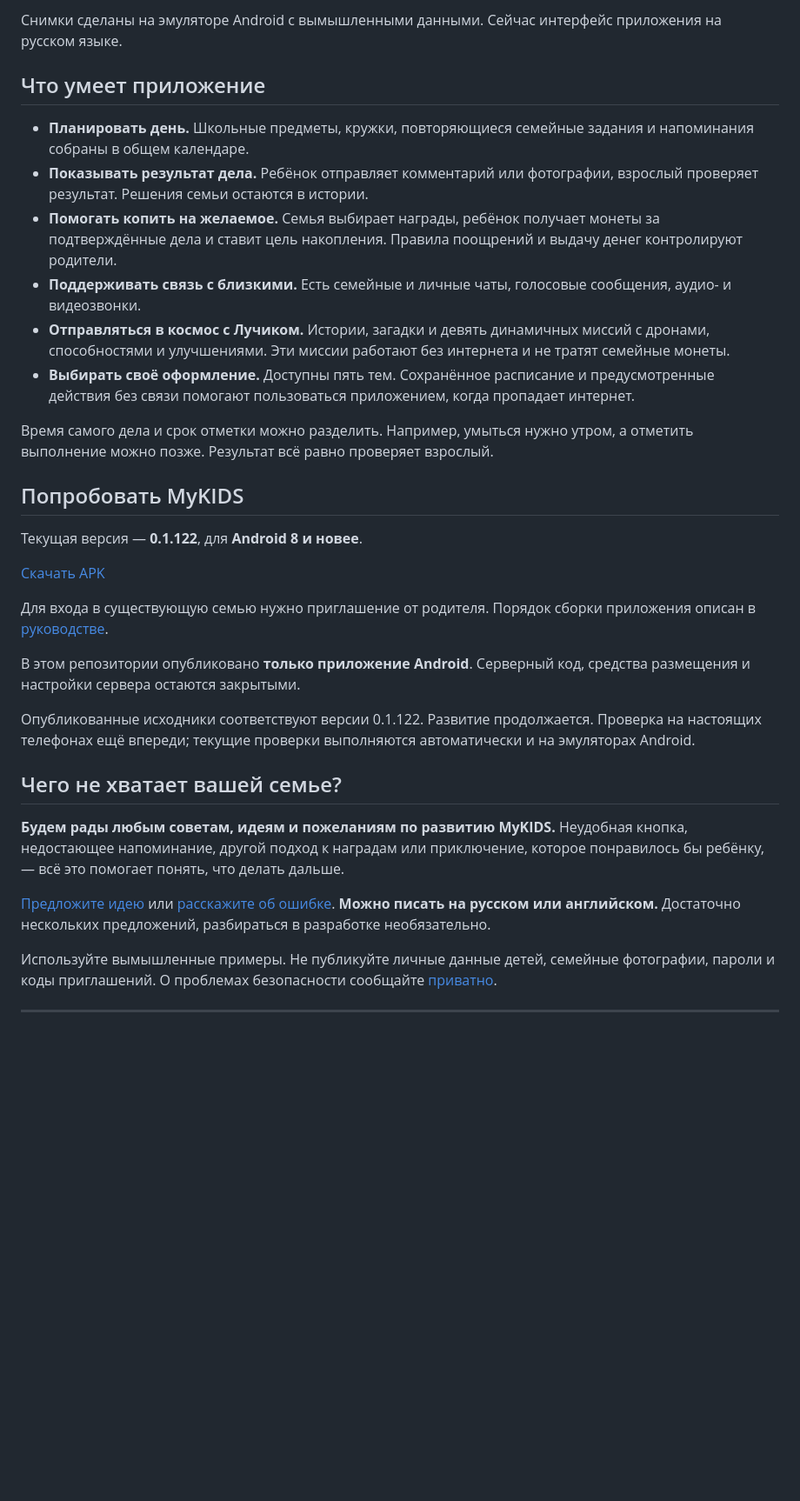
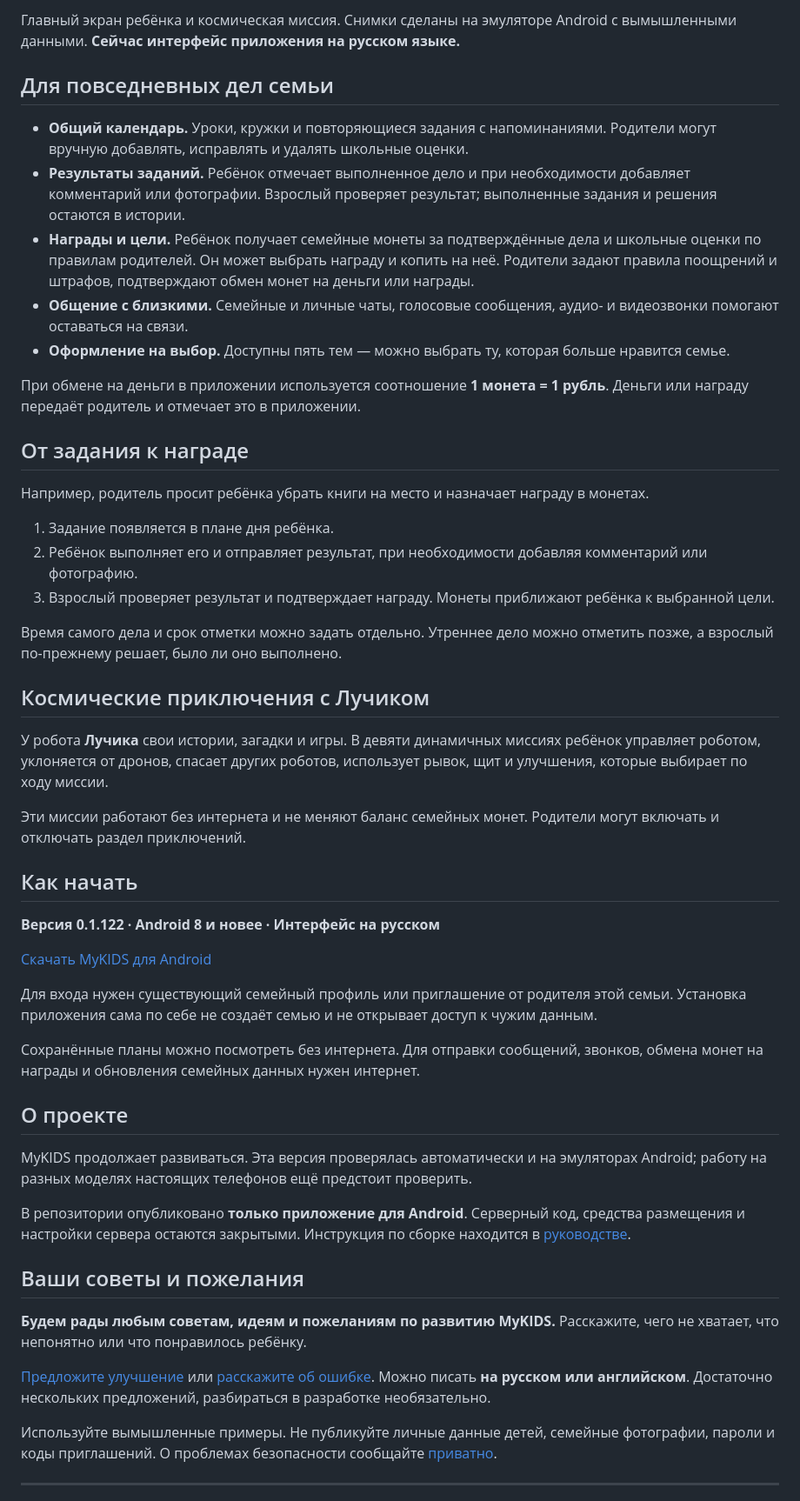
Before and after one commit to ub3dqy/MyKIDS-mobile, a Markdown page: README.ru.md, the part around one of its changes. Shown at 87% size. Drawn GitHub-style; blank space fills up the shorter version.

```diff
--- a/README.ru.md
+++ b/README.ru.md
@@ -31,34 +25,53 @@ MyKIDS собирает детский день в одном месте: шко
 
-Снимки сделаны на эмуляторе Android с вымышленными данными. Сейчас интерфейс приложения на русском языке.
+Главный экран ребёнка и космическая миссия. Снимки сделаны на эмуляторе Android с вымышленными данными. **Сейчас интерфейс приложения на русском языке.**
 
-## Что умеет приложение
+## Для повседневных дел семьи
 
-- **Планировать день.** Школьные предметы, кружки, повторяющиеся семейные задания и напоминания собраны в общем календаре.
-- **Показывать результат дела.** Ребёнок отправляет комментарий или фотографии, взрослый проверяет результат. Решения семьи остаются в истории.
-- **Помогать копить на желаемое.** Семья выбирает награды, ребёнок получает монеты за подтверждённые дела и ставит цель накопления. Правила поощрений и выдачу денег контролируют родители.
-- **Поддерживать связь с близкими.** Есть семейные и личные чаты, голосовые сообщения, аудио- и видеозвонки.
-- **Отправляться в космос с Лучиком.** Истории, загадки и девять динамичных миссий с дронами, способностями и улучшениями. Эти миссии работают без интернета и не тратят семейные монеты.
-- **Выбирать своё оформление.** Доступны пять тем. Сохранённое расписание и предусмотренные действия без связи помогают пользоваться приложением, когда пропадает интернет.
+- **Общий календарь.** Уроки, кружки и повторяющиеся задания с напоминаниями. Родители могут вручную добавлять, исправлять и удалять школьные оценки.
+- **Результаты заданий.** Ребёнок отмечает выполненное дело и при необходимости добавляет комментарий или фотографии. Взрослый проверяет результат; выполненные задания и решения остаются в истории.
+- **Награды и цели.** Ребёнок получает семейные монеты за подтверждённые дела и школьные оценки по правилам родителей. Он может выбрать награду и копить на неё. Родители задают правила поощрений и штрафов, подтверждают обмен монет на деньги или награды.
+- **Общение с близкими.** Семейные и личные чаты, голосовые сообщения, аудио- и видеозвонки помогают оставаться на связи.
+- **Оформление на выбор.** Доступны пять тем — можно выбрать ту, которая больше нравится семье.
 
-Время самого дела и срок отметки можно разделить. Например, умыться нужно утром, а отметить выполнение можно позже. Результат всё равно проверяет взрослый.
+При обмене на деньги в приложении используется соотношение **1 монета = 1 рубль**. Деньги или награду передаёт родитель и отмечает это в приложении.
 
-## Попробовать MyKIDS
+## От задания к награде
 
-Текущая версия — **0.1.122**, для **Android 8 и новее**.
+Например, родитель просит ребёнка убрать книги на место и назначает награду в монетах.
 
-[Скачать APK](https://api.xn--80ajzgig.online/downloads/MyKIDS-0.1.122.apk)
+1. Задание появляется в плане дня ребёнка.
+2. Ребёнок выполняет его и отправляет результат, при необходимости добавляя комментарий или фотографию.
+3. Взрослый проверяет результат и подтверждает награду. Монеты приближают ребёнка к выбранной цели.
 
-Для входа в существующую семью нужно приглашение от родителя. Порядок сборки приложения описан в [руководстве](docs/DEVELOPMENT.md#русский).
+Время самого дела и срок отметки можно задать отдельно. Утреннее дело можно отметить позже, а взрослый по-прежнему решает, было ли оно выполнено.
 
-В этом репозитории опубликовано **только приложение Android**. Серверный код, средства размещения и настройки сервера остаются закрытыми.
+## Космические приключения с Лучиком
 
-Опубликованные исходники соответствуют версии 0.1.122. Развитие продолжается. Проверка на настоящих телефонах ещё впереди; текущие проверки выполняются автоматически и на эмуляторах Android.
+У робота **Лучика** свои истории, загадки и игры. В девяти динамичных миссиях ребёнок управляет роботом, уклоняется от дронов, спасает других роботов, использует рывок, щит и улучшения, которые выбирает по ходу миссии.
 
-## Чего не хватает вашей семье?
+Эти миссии работают без интернета и не меняют баланс семейных монет. Родители могут включать и отключать раздел приключений.
 
-**Будем рады любым советам, идеям и пожеланиям по развитию MyKIDS.** Неудобная кнопка, недостающее напоминание, другой подход к наградам или приключение, которое понравилось бы ребёнку, — всё это помогает понять, что делать дальше.
+## Как начать
 
-[Предложите идею](https://github.com/ub3dqy/MyKIDS-mobile/issues/new?template=feature_request.md) или [расскажите об ошибке](https://github.com/ub3dqy/MyKIDS-mobile/issues/new?template=bug_report.md). **Можно писать на русском или английском.** Достаточно нескольких предложений, разбираться в разработке необязательно.
+**Версия 0.1.122 · Android 8 и новее · Интерфейс на русском**
+
+[Скачать MyKIDS для Android](https://api.xn--80ajzgig.online/downloads/MyKIDS-0.1.122.apk)
+
+Для входа нужен существующий семейный профиль или приглашение от родителя этой семьи. Установка приложения сама по себе не создаёт семью и не открывает доступ к чужим данным.
+
+Сохранённые планы можно посмотреть без интернета. Для отправки сообщений, звонков, обмена монет на награды и обновления семейных данных нужен интернет.
+
+## О проекте
+
+MyKIDS продолжает развиваться. Эта версия проверялась автоматически и на эмуляторах Android; работу на разных моделях настоящих телефонов ещё предстоит проверить.
+
+В репозитории опубликовано **только приложение для Android**. Серверный код, средства размещения и настройки сервера остаются закрытыми. Инструкция по сборке находится в [руководстве](docs/DEVELOPMENT.md#русский).
+
+## Ваши советы и пожелания
+
+**Будем рады любым советам, идеям и пожеланиям по развитию MyKIDS.** Расскажите, чего не хватает, что непонятно или что понравилось ребёнку.
+
+[Предложите улучшение](https://github.com/ub3dqy/MyKIDS-mobile/issues/new?template=feature_request.md) или [расскажите об ошибке](https://github.com/ub3dqy/MyKIDS-mobile/issues/new?template=bug_report.md). Можно писать **на русском или английском**. Достаточно нескольких предложений, разбираться в разработке необязательно.
 
 Используйте вымышленные примеры. Не публикуйте личные данные детей, семейные фотографии, пароли и коды приглашений. О проблемах безопасности сообщайте [приватно](SECURITY.md).
 
```
Also changed, not shown: other parts of README.ru.md (+7 -13 lines), README.md (+46 -33 lines).
